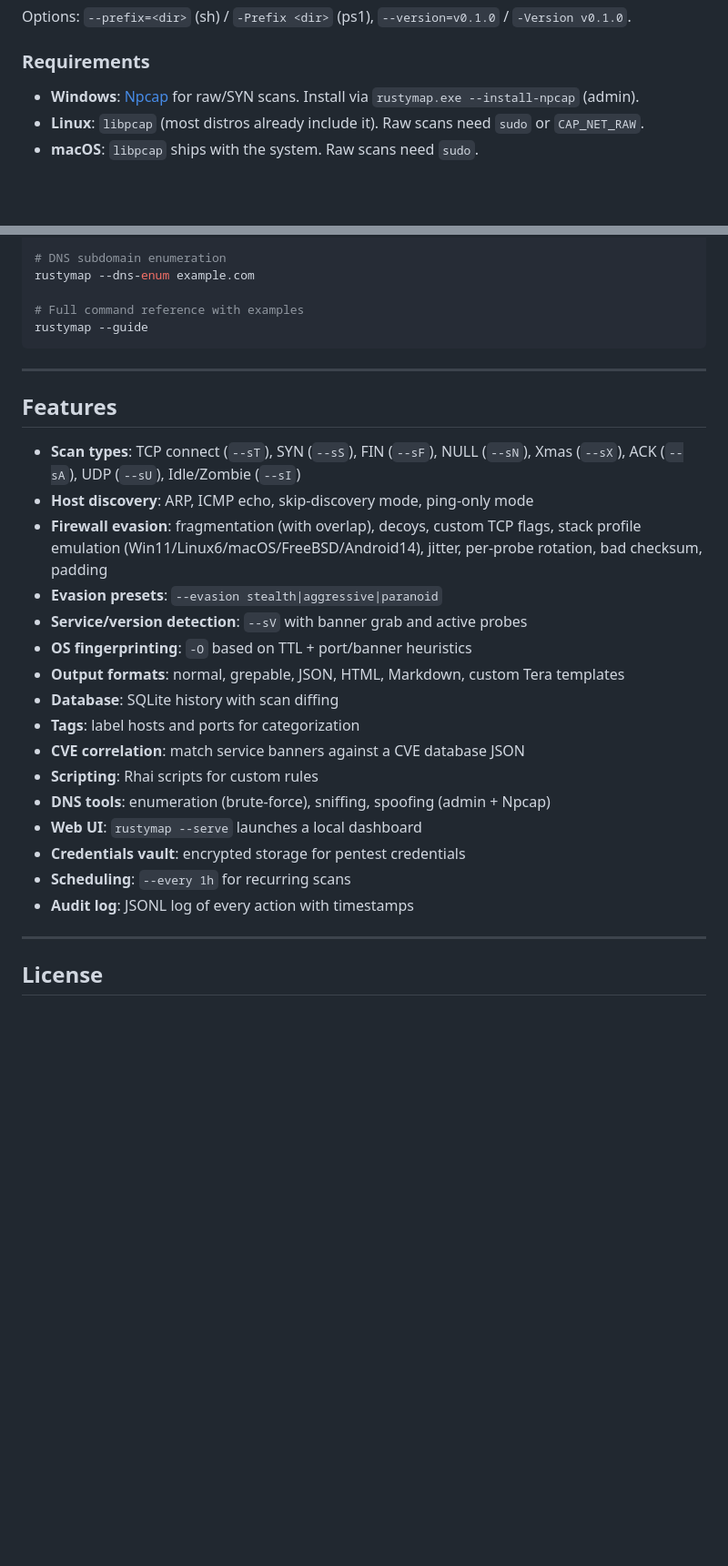
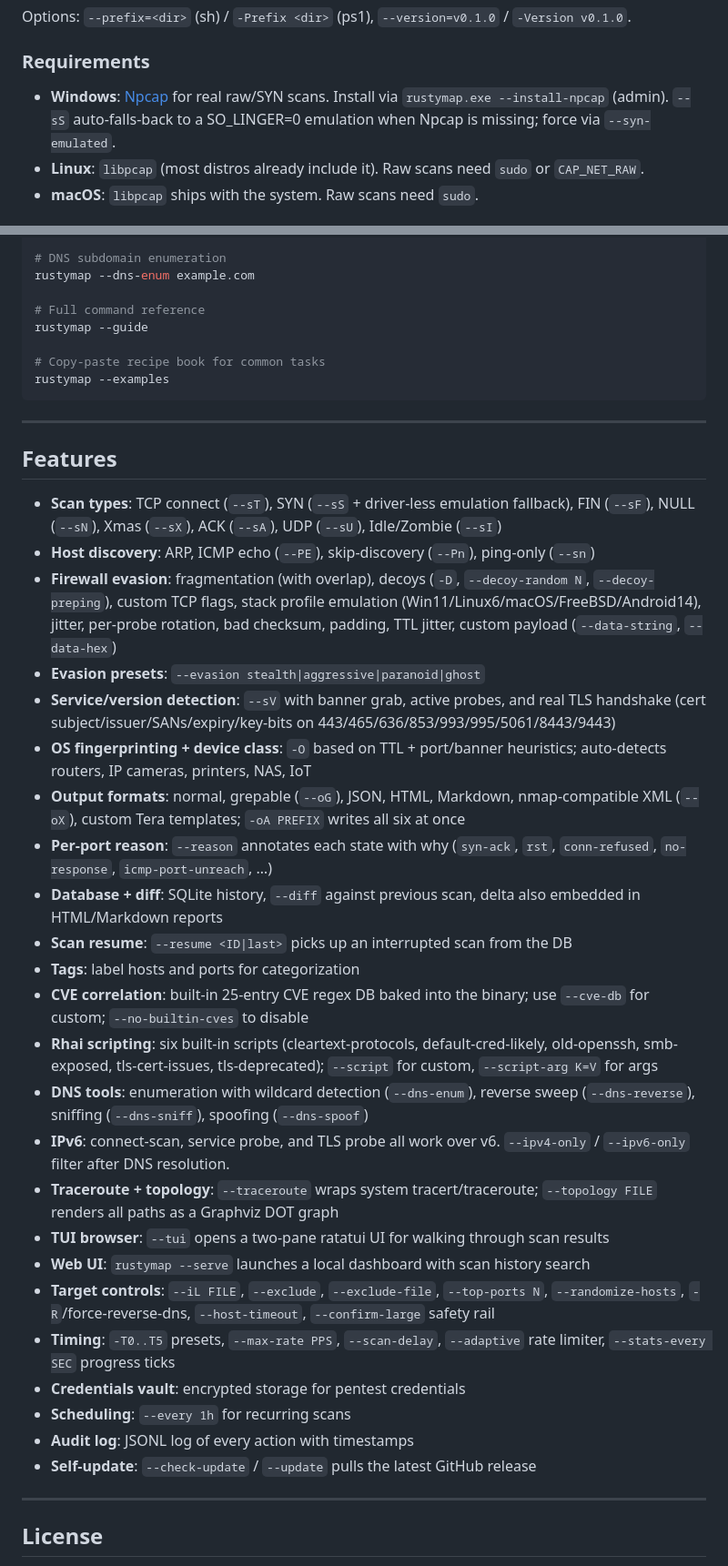
Before and after one commit to Sal1699/RustyMap, a Markdown page: README.md, 2 parts joined by grey strips. Shown at 91% size. Rendered like a GitHub page; blank space fills up the shorter version.

Commit message:
docs: refresh README with v0.2-v0.18 features
Features list in README was stuck on v0.1. Updates:
- --sS driver-less fallback noted under Windows reqs
- Full scan-type matrix including -D/--decoy-random/--decoy-preping
- TLS handshake + cert fingerprinting details
- Device classification
- nmap-compatible XML output and -oA prefix
- --reason per-port annotation
- Scan resume + --list-scans
- Built-in CVE DB + rhai scripts (with opt-out)
- IPv6 support + family filters
- Traceroute + Graphviz topology
- TUI browser
- Target controls: --iL, --exclude, --top-ports, --randomize-hosts,
  -R, --host-timeout, --confirm-large
- Timing controls: --max-rate, --stats-every
- Self-update path

Also adds `rustymap --examples` to the Quick start block.

Co-Authored-By: Claude Opus 4.7 <noreply@anthropic.com>

````diff
--- a/README.md
+++ b/README.md
@@ -34,7 +34,7 @@ Options: `--prefix=<dir>` (sh) / `-Prefix <dir>` (ps1), `--version=v0.1.0` / `-V
 
 ### Requirements
 
-- **Windows**: [Npcap](https://npcap.com/) for raw/SYN scans. Install via `rustymap.exe --install-npcap` (admin).
+- **Windows**: [Npcap](https://npcap.com/) for real raw/SYN scans. Install via `rustymap.exe --install-npcap` (admin). `--sS` auto-falls-back to a SO_LINGER=0 emulation when Npcap is missing; force via `--syn-emulated`.
 - **Linux**: `libpcap` (most distros already include it). Raw scans need `sudo` or `CAP_NET_RAW`.
 - **macOS**: `libpcap` ships with the system. Raw scans need `sudo`.
 
@@ -69,30 +69,41 @@ rustymap --sI 192.168.1.250:80 10.0.0.5
 # DNS subdomain enumeration
 rustymap --dns-enum example.com
 
-# Full command reference with examples
+# Full command reference
 rustymap --guide
+
+# Copy-paste recipe book for common tasks
+rustymap --examples
 ```
 
 ---
 
 ## Features
 
-- **Scan types**: TCP connect (`--sT`), SYN (`--sS`), FIN (`--sF`), NULL (`--sN`), Xmas (`--sX`), ACK (`--sA`), UDP (`--sU`), Idle/Zombie (`--sI`)
-- **Host discovery**: ARP, ICMP echo, skip-discovery mode, ping-only mode
-- **Firewall evasion**: fragmentation (with overlap), decoys, custom TCP flags, stack profile emulation (Win11/Linux6/macOS/FreeBSD/Android14), jitter, per-probe rotation, bad checksum, padding
-- **Evasion presets**: `--evasion stealth|aggressive|paranoid`
-- **Service/version detection**: `--sV` with banner grab and active probes
-- **OS fingerprinting**: `-O` based on TTL + port/banner heuristics
-- **Output formats**: normal, grepable, JSON, HTML, Markdown, custom Tera templates
-- **Database**: SQLite history with scan diffing
+- **Scan types**: TCP connect (`--sT`), SYN (`--sS` + driver-less emulation fallback), FIN (`--sF`), NULL (`--sN`), Xmas (`--sX`), ACK (`--sA`), UDP (`--sU`), Idle/Zombie (`--sI`)
+- **Host discovery**: ARP, ICMP echo (`--PE`), skip-discovery (`--Pn`), ping-only (`--sn`)
+- **Firewall evasion**: fragmentation (with overlap), decoys (`-D`, `--decoy-random N`, `--decoy-preping`), custom TCP flags, stack profile emulation (Win11/Linux6/macOS/FreeBSD/Android14), jitter, per-probe rotation, bad checksum, padding, TTL jitter, custom payload (`--data-string`, `--data-hex`)
+- **Evasion presets**: `--evasion stealth|aggressive|paranoid|ghost`
+- **Service/version detection**: `--sV` with banner grab, active probes, and real TLS handshake (cert subject/issuer/SANs/expiry/key-bits on 443/465/636/853/993/995/5061/8443/9443)
+- **OS fingerprinting + device class**: `-O` based on TTL + port/banner heuristics; auto-detects routers, IP cameras, printers, NAS, IoT
+- **Output formats**: normal, grepable (`--oG`), JSON, HTML, Markdown, nmap-compatible XML (`--oX`), custom Tera templates; `-oA PREFIX` writes all six at once
+- **Per-port reason**: `--reason` annotates each state with why (`syn-ack`, `rst`, `conn-refused`, `no-response`, `icmp-port-unreach`, …)
+- **Database + diff**: SQLite history, `--diff` against previous scan, delta also embedded in HTML/Markdown reports
+- **Scan resume**: `--resume <ID|last>` picks up an interrupted scan from the DB
 - **Tags**: label hosts and ports for categorization
-- **CVE correlation**: match service banners against a CVE database JSON
-- **Scripting**: Rhai scripts for custom rules
-- **DNS tools**: enumeration (brute-force), sniffing, spoofing (admin + Npcap)
-- **Web UI**: `rustymap --serve` launches a local dashboard
+- **CVE correlation**: built-in 25-entry CVE regex DB baked into the binary; use `--cve-db` for custom; `--no-builtin-cves` to disable
+- **Rhai scripting**: six built-in scripts (cleartext-protocols, default-cred-likely, old-openssh, smb-exposed, tls-cert-issues, tls-deprecated); `--script` for custom, `--script-arg K=V` for args
+- **DNS tools**: enumeration with wildcard detection (`--dns-enum`), reverse sweep (`--dns-reverse`), sniffing (`--dns-sniff`), spoofing (`--dns-spoof`)
+- **IPv6**: connect-scan, service probe, and TLS probe all work over v6. `--ipv4-only` / `--ipv6-only` filter after DNS resolution.
+- **Traceroute + topology**: `--traceroute` wraps system tracert/traceroute; `--topology FILE` renders all paths as a Graphviz DOT graph
+- **TUI browser**: `--tui` opens a two-pane ratatui UI for walking through scan results
+- **Web UI**: `rustymap --serve` launches a local dashboard with scan history search
+- **Target controls**: `--iL FILE`, `--exclude`, `--exclude-file`, `--top-ports N`, `--randomize-hosts`, `-R`/force-reverse-dns, `--host-timeout`, `--confirm-large` safety rail
+- **Timing**: `-T0..T5` presets, `--max-rate PPS`, `--scan-delay`, `--adaptive` rate limiter, `--stats-every SEC` progress ticks
 - **Credentials vault**: encrypted storage for pentest credentials
 - **Scheduling**: `--every 1h` for recurring scans
 - **Audit log**: JSONL log of every action with timestamps
+- **Self-update**: `--check-update` / `--update` pulls the latest GitHub release
 
 ---
 
````
